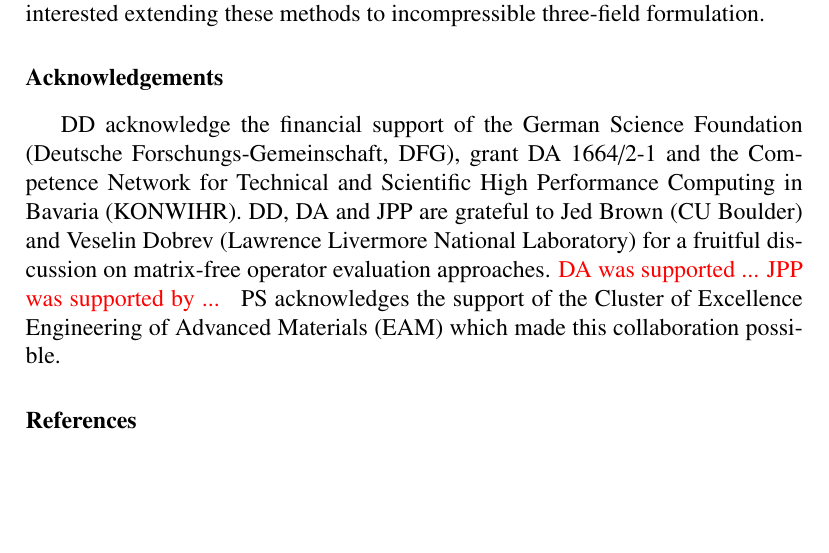
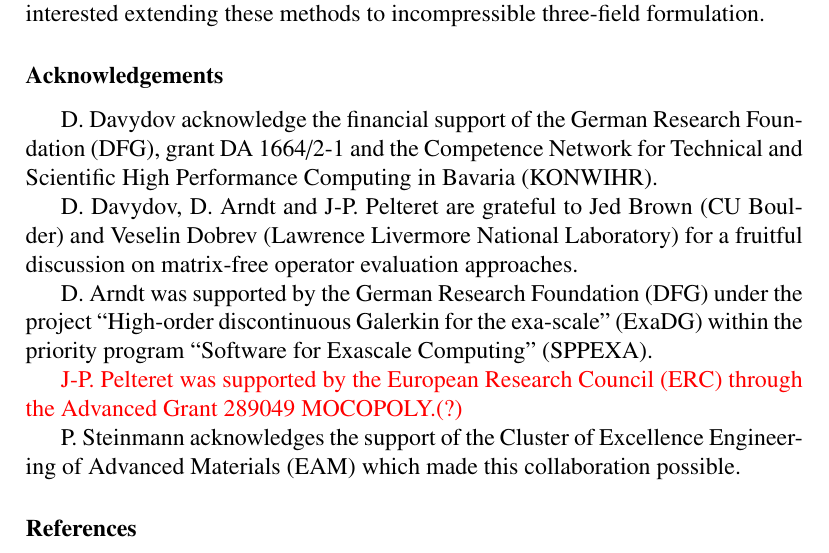
Before and after one commit to davydden/large-strain-matrix-free, a LaTeX paper (doc/large_strain.tex): part of page 14 of 18, cut so that both start at the same text, the shorter picture padded with empty space. Compiled offline with pdfLaTeX.

Commit message:
Update acknowledgments

```diff
--- a/doc/large_strain.tex
+++ b/doc/large_strain.tex
@@ -657,17 +657,21 @@ We also studies the performance of the GMG preconditioner with standard geometri
 
 \section*{Acknowledgements}
 
-DD acknowledge the financial support of the German Science Foundation (Deutsche Forschungs-Gemeinschaft, DFG), grant DA 1664/2-1
+D.~Davydov acknowledge the financial support of the German Research Foundation (DFG), grant DA 1664/2-1
 and the Competence Network for Technical and Scientific High Performance Computing in Bavaria (KONWIHR).
-DD, DA and JPP are grateful to Jed Brown (CU Boulder) and Veselin Dobrev (Lawrence Livermore National Laboratory) for a fruitful discussion on matrix-free operator evaluation approaches.
-%
+
+D.~Davydov, D.~Arndt and J-P.~Pelteret are grateful to Jed Brown (CU Boulder) and Veselin Dobrev (Lawrence Livermore National Laboratory) for a fruitful discussion on matrix-free operator evaluation approaches.
+
+D.~Arndt was supported by the German Research Foundation (DFG) under the project ``High-order discontinuous
+Galerkin for the exa-scale'' (\mbox{ExaDG}) within the priority program ``Software
+for Exascale Computing'' (SPPEXA).
+
 {\color{red}
-DA was supported ...
-%
-JPP was supported by ...
+J-P.~Pelteret was supported by the European Research Council (ERC) through
+the Advanced Grant 289049 MOCOPOLY.(?)
 }
-%
-PS acknowledges the support of the Cluster of Excellence Engineering of Advanced Materials (EAM) which made this collaboration possible.
+
+P.~Steinmann acknowledges the support of the Cluster of Excellence Engineering of Advanced Materials (EAM) which made this collaboration possible.
 
 \bibliographystyle{elsarticle-num}
 \bibliography{bibliography}
```
